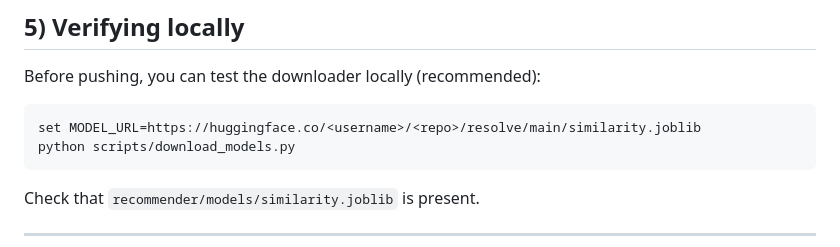
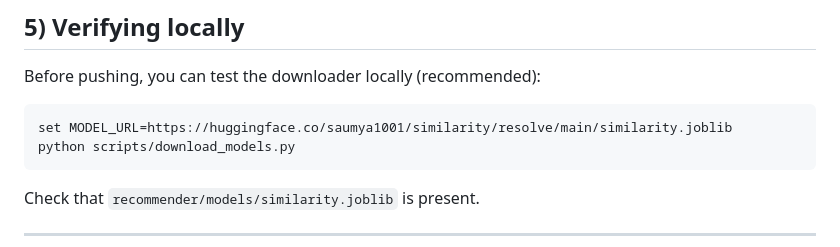
Before and after one commit to saumyabajpai2006/MRE, a Markdown page: DEPLOY_MODELS.md, the part around the change. Drawn GitHub-style.

Commit message:
Update MODEL_URL in deployment guide to point to the correct Hugging Face repository

````diff
--- a/DEPLOY_MODELS.md
+++ b/DEPLOY_MODELS.md
@@ -96,7 +96,7 @@ Or set `Start Command` to run the downloader before starting gunicorn (not recom
 Before pushing, you can test the downloader locally (recommended):
 
 ```bash
-set MODEL_URL=https://huggingface.co/<username>/<repo>/resolve/main/similarity.joblib
+set MODEL_URL=https://huggingface.co/saumya1001/similarity/resolve/main/similarity.joblib
 python scripts/download_models.py
 ```
 
````
